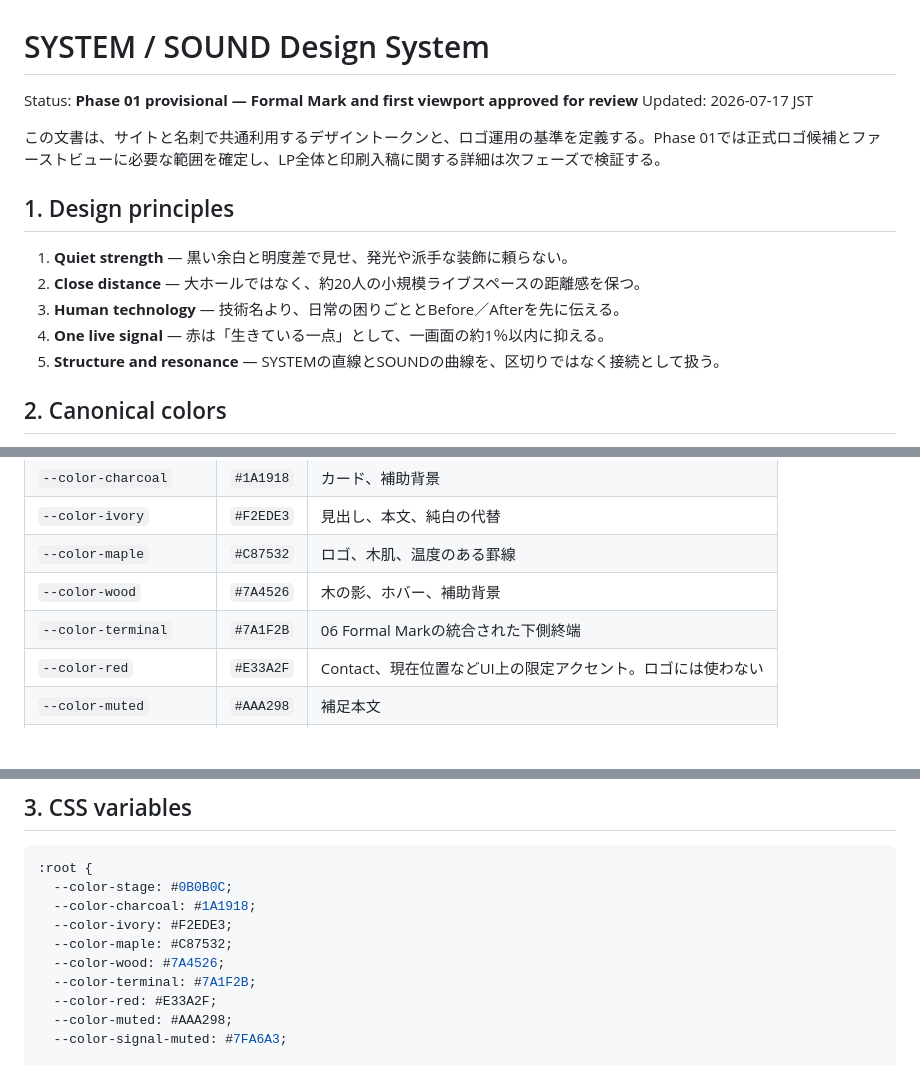
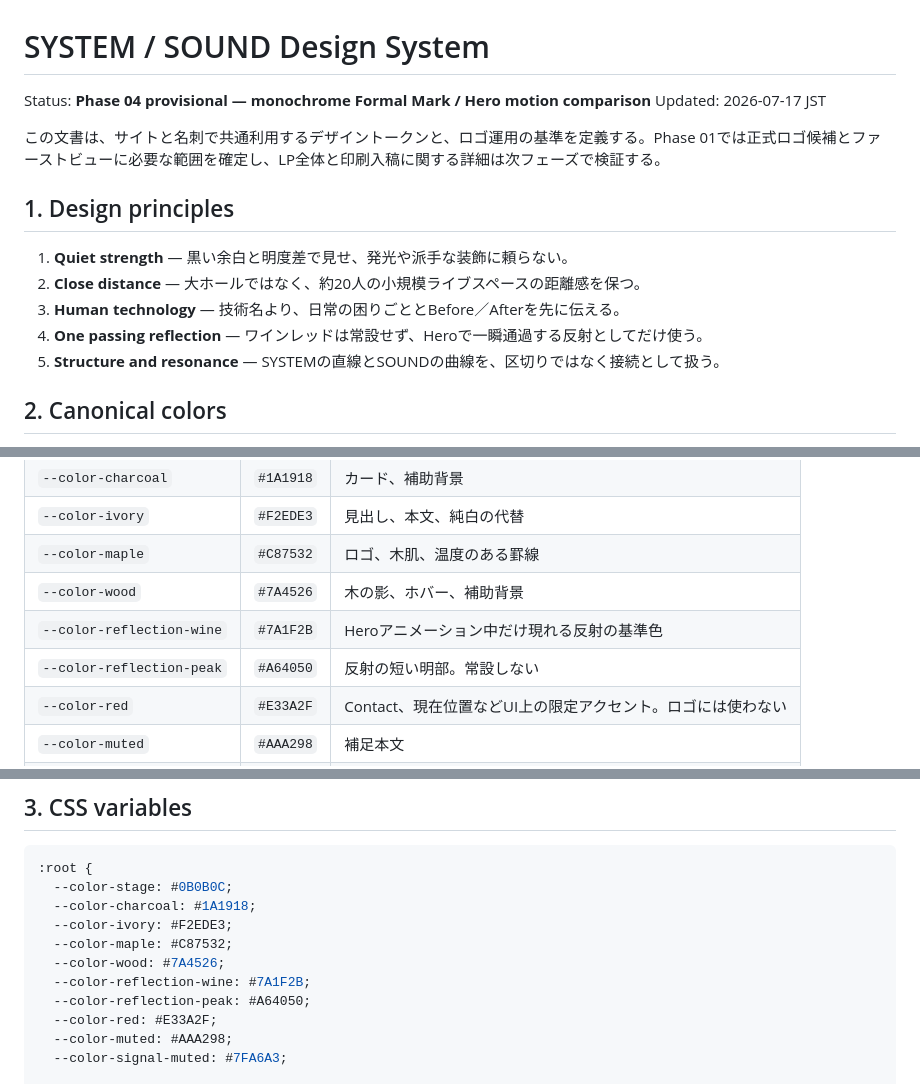
Before and after one commit to goroyattemiyo/system-sound-portfolio, a Markdown page: docs/10_DESIGN_SYSTEM.md, 3 parts joined by grey strips. Drawn GitHub-style; blank space fills up the shorter version.

```diff
--- a/docs/10_DESIGN_SYSTEM.md
+++ b/docs/10_DESIGN_SYSTEM.md
@@ -1,6 +1,6 @@
 # SYSTEM / SOUND Design System
 
-Status: **Phase 01 provisional — Formal Mark and first viewport approved for review**
+Status: **Phase 04 provisional — monochrome Formal Mark / Hero motion comparison**
 Updated: 2026-07-17 JST
 
 この文書は、サイトと名刺で共通利用するデザイントークンと、ロゴ運用の基準を定義する。Phase 01では正式ロゴ候補とファーストビューに必要な範囲を確定し、LP全体と印刷入稿に関する詳細は次フェーズで検証する。
@@ -10,7 +10,7 @@ Updated: 2026-07-17 JST
 1. **Quiet strength** — 黒い余白と明度差で見せ、発光や派手な装飾に頼らない。
 2. **Close distance** — 大ホールではなく、約20人の小規模ライブスペースの距離感を保つ。
 3. **Human technology** — 技術名より、日常の困りごととBefore／Afterを先に伝える。
-4. **One live signal** — 赤は「生きている一点」として、一画面の約1％以内に抑える。
+4. **One passing reflection** — ワインレッドは常設せず、Heroで一瞬通過する反射としてだけ使う。
 5. **Structure and resonance** — SYSTEMの直線とSOUNDの曲線を、区切りではなく接続として扱う。
 
 ## 2. Canonical colors
@@ -24,7 +24,8 @@ Updated: 2026-07-17 JST
 | `--color-ivory` | `#F2EDE3` | 見出し、本文、純白の代替 |
 | `--color-maple` | `#C87532` | ロゴ、木肌、温度のある罫線 |
 | `--color-wood` | `#7A4526` | 木の影、ホバー、補助背景 |
-| `--color-terminal` | `#7A1F2B` | 06 Formal Markの統合された下側終端 |
+| `--color-reflection-wine` | `#7A1F2B` | Heroアニメーション中だけ現れる反射の基準色 |
+| `--color-reflection-peak` | `#A64050` | 反射の短い明部。常設しない |
 | `--color-red` | `#E33A2F` | Contact、現在位置などUI上の限定アクセント。ロゴには使わない |
 | `--color-muted` | `#AAA298` | 補足本文 |
 | `--color-signal-muted` | `#7FA6A3` | 必要時のみ。技術図の弱い補助色 |
@@ -48,7 +49,8 @@ Updated: 2026-07-17 JST
   --color-ivory: #F2EDE3;
   --color-maple: #C87532;
   --color-wood: #7A4526;
-  --color-terminal: #7A1F2B;
+  --color-reflection-wine: #7A1F2B;
+  --color-reflection-peak: #A64050;
   --color-red: #E33A2F;
   --color-muted: #AAA298;
   --color-signal-muted: #7FA6A3;
```
Also changed, not shown: other parts of docs/10_DESIGN_SYSTEM.md (+20 -20 lines).
